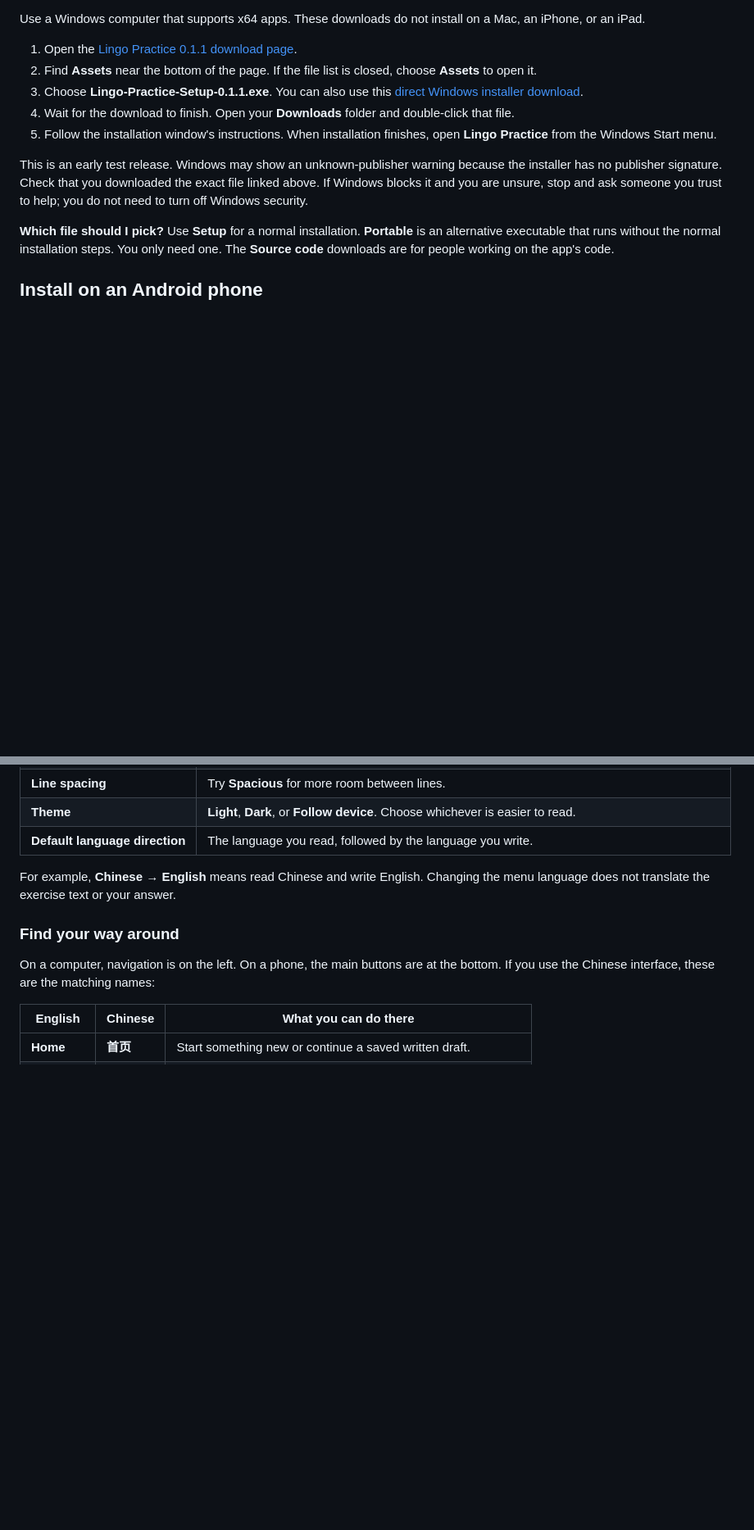
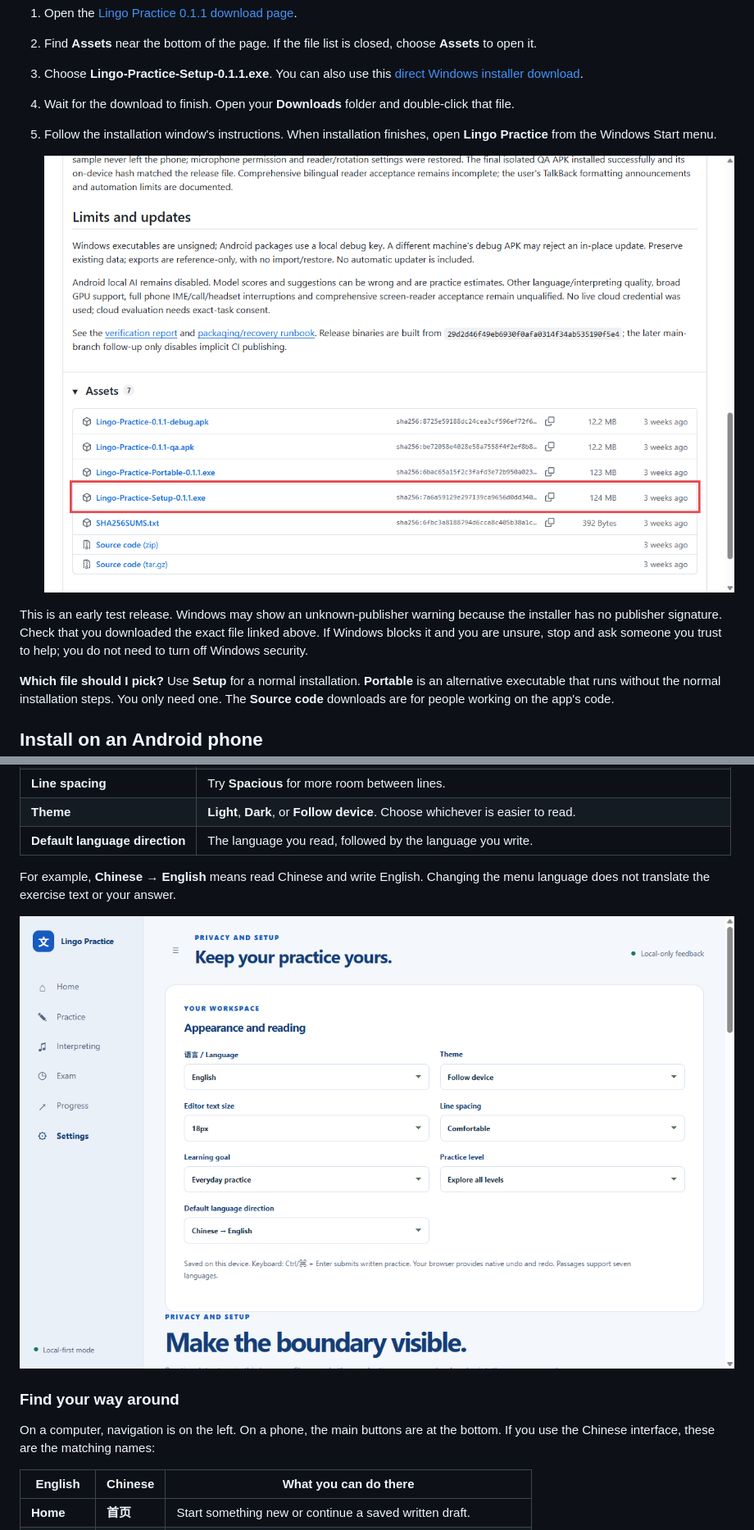
Before and after one commit to legendary-cookie/translation-practice-platform, a Markdown page: docs/USER-GUIDE.md, 2 parts joined by grey strips. Shown at 82% size. Drawn GitHub-style; pictures changed too: docs/images/00-download-page.png (added), docs/images/04-settings.png (added); blank space fills up the shorter version.

Commit message:
docs: add screenshots to the beginner guide
Co-Authored-By: Claude Sonnet 5.5 <noreply@anthropic.com>

```diff
--- a/docs/USER-GUIDE.md
+++ b/docs/USER-GUIDE.md
@@ -28,6 +28,8 @@ Use a Windows computer that supports x64 apps. These downloads do not install on
 3. Choose **Lingo-Practice-Setup-0.1.1.exe**. You can also use this [direct Windows installer download](https://github.com/legendary-cookie/translation-practice-platform/releases/download/v0.1.1/Lingo-Practice-Setup-0.1.1.exe).
 4. Wait for the download to finish. Open your **Downloads** folder and double-click that file.
 5. Follow the installation window's instructions. When installation finishes, open **Lingo Practice** from the Windows Start menu.
+
+   ![The GitHub download page. Under Assets, the file Lingo-Practice-Setup-0.1.1.exe is outlined in red.](images/00-download-page.png)
 
 This is an early test release. Windows may show an unknown-publisher warning because the installer has no publisher signature. Check that you downloaded the exact file linked above. If Windows blocks it and you are unsure, stop and ask someone you trust to help; you do not need to turn off Windows security.
 
@@ -64,6 +66,8 @@ Open **Settings**, then find **Appearance and reading**:
 
 For example, **Chinese → English** means read Chinese and write English. Changing the menu language does not translate the exercise text or your answer.
 
+![The Settings page, showing Appearance and reading with language, theme, text size and line spacing menus.](images/04-settings.png)
+
 ### Find your way around
 
 On a computer, navigation is on the left. On a phone, the main buttons are at the bottom. If you use the Chinese interface, these are the matching names:
```
Also changed, not shown: other parts of docs/USER-GUIDE.md (+2 -0 lines), README.md (+6 -0 lines), docs/images/01-home.png (added), docs/images/02-practice-setup.png (added), docs/images/03-translation-desk.png (added).
